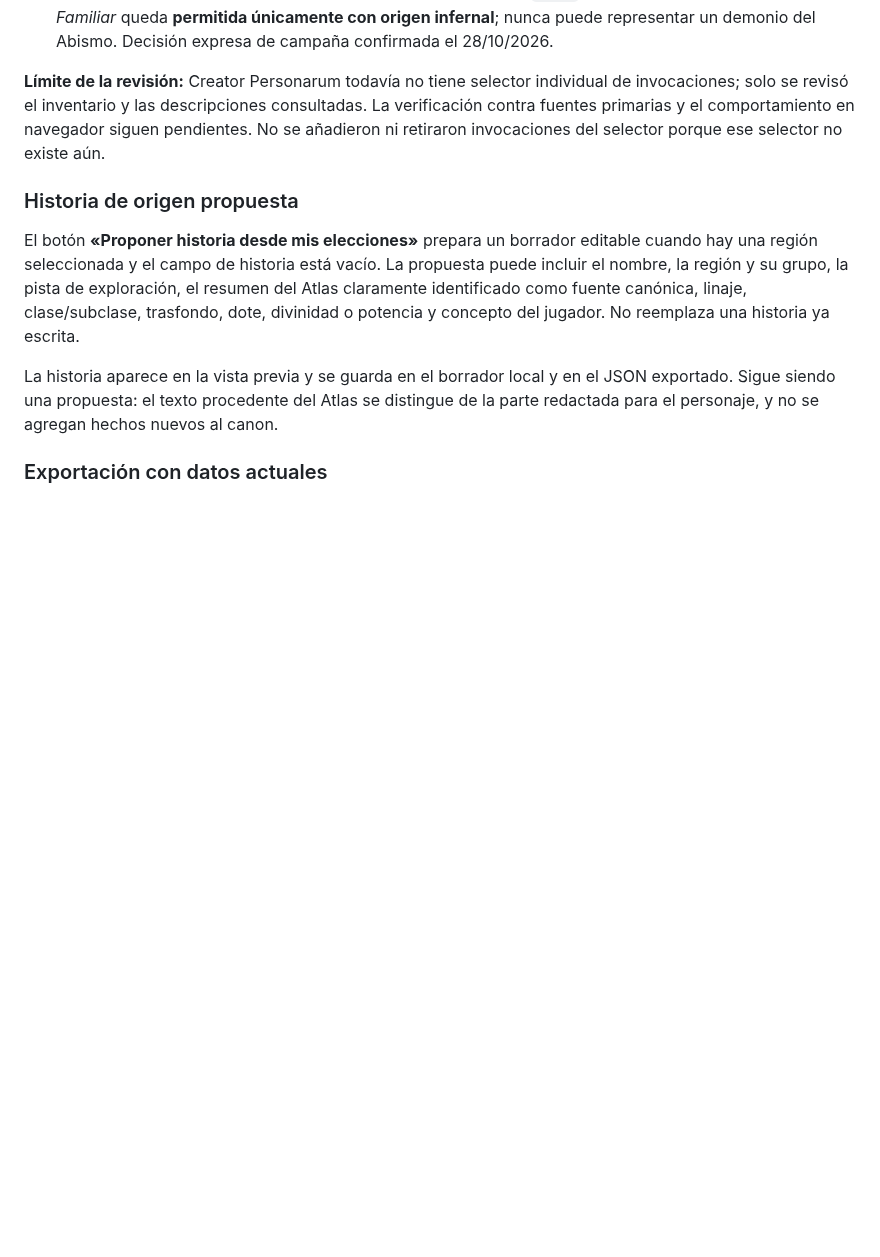
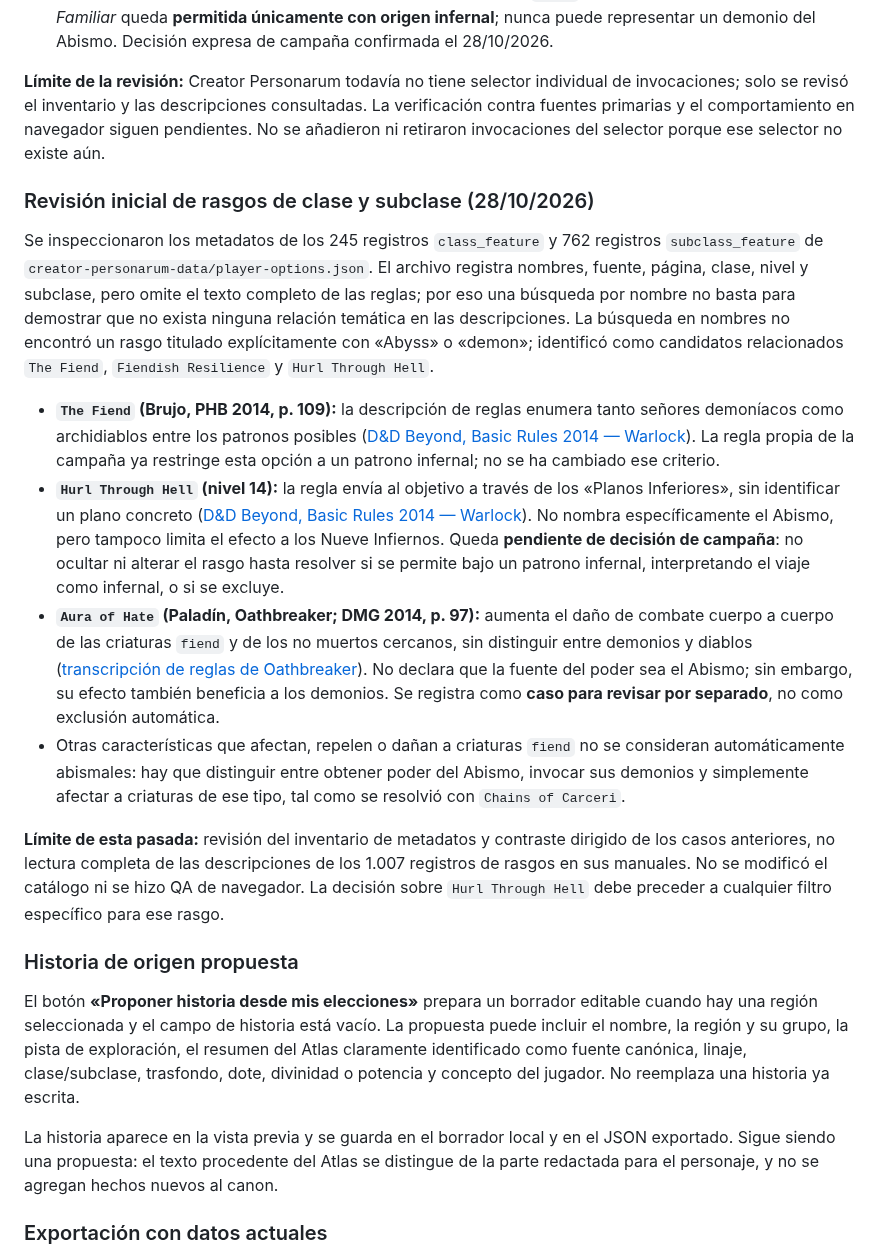
Before and after one commit to JRRGUILLE-bit/Foundry, a Markdown page: docs/creator-personarum-campaign-audit.md, the part around the change. Drawn GitHub-style; blank space fills up the shorter version.

Commit message:
docs: audit class and subclass feature candidates

```diff
--- a/docs/creator-personarum-campaign-audit.md
+++ b/docs/creator-personarum-campaign-audit.md
@@ -72,6 +72,17 @@ Casos relevantes:
 - **Pact of the Chain: imp y quasit no son equivalentes.** Las reglas Legacy/2014 enumeran cuatro formas especiales: imp, pseudodragon, quasit y sprite ([Pact of the Chain, Basic Rules 2014](https://roll20.net/compendium/dnd5e/Other%20Options%20and%20Features%3APact%20of%20the%20Chain)). El imp es un `fiend (devil)` y habla Infernal ([D&D Beyond, Imp](https://www.dndbeyond.com/sources/dnd/basic-rules-2014/monster-stat-blocks-i)); es infernal y queda **permitido**. El quasit es un `fiend (demon)` y habla Abyssal ([D&D Beyond, Quasit](https://www.dndbeyond.com/sources/dnd/basic-rules-2014/monster-stat-blocks-q)); es demoníaco y queda **prohibido** como familiar. Pseudodragon y sprite no se excluyen por esta regla. La opción general de tipo `fiend` para las formas normales de *Find Familiar* queda **permitida únicamente con origen infernal**; nunca puede representar un demonio del Abismo. Decisión expresa de campaña confirmada el 28/10/2026.
 
 **Límite de la revisión:** Creator Personarum todavía no tiene selector individual de invocaciones; solo se revisó el inventario y las descripciones consultadas. La verificación contra fuentes primarias y el comportamiento en navegador siguen pendientes. No se añadieron ni retiraron invocaciones del selector porque ese selector no existe aún.
+### Revisión inicial de rasgos de clase y subclase (28/10/2026)
+
+Se inspeccionaron los metadatos de los 245 registros `class_feature` y 762 registros `subclass_feature` de `creator-personarum-data/player-options.json`. El archivo registra nombres, fuente, página, clase, nivel y subclase, pero omite el texto completo de las reglas; por eso una búsqueda por nombre no basta para demostrar que no exista ninguna relación temática en las descripciones. La búsqueda en nombres no encontró un rasgo titulado explícitamente con «Abyss» o «demon»; identificó como candidatos relacionados `The Fiend`, `Fiendish Resilience` y `Hurl Through Hell`.
+
+- **`The Fiend` (Brujo, PHB 2014, p. 109):** la descripción de reglas enumera tanto señores demoníacos como archidiablos entre los patronos posibles ([D&D Beyond, Basic Rules 2014 — Warlock](https://www.dndbeyond.com/sources/dnd/basic-rules-2014/classes)). La regla propia de la campaña ya restringe esta opción a un patrono infernal; no se ha cambiado ese criterio.
+- **`Hurl Through Hell` (nivel 14):** la regla envía al objetivo a través de los «Planos Inferiores», sin identificar un plano concreto ([D&D Beyond, Basic Rules 2014 — Warlock](https://www.dndbeyond.com/sources/dnd/basic-rules-2014/classes)). No nombra específicamente el Abismo, pero tampoco limita el efecto a los Nueve Infiernos. Queda **pendiente de decisión de campaña**: no ocultar ni alterar el rasgo hasta resolver si se permite bajo un patrono infernal, interpretando el viaje como infernal, o si se excluye.
+- **`Aura of Hate` (Paladín, Oathbreaker; DMG 2014, p. 97):** aumenta el daño de combate cuerpo a cuerpo de las criaturas `fiend` y de los no muertos cercanos, sin distinguir entre demonios y diablos ([transcripción de reglas de Oathbreaker](https://dnd5e.wikidot.com/paladin:oathbreaker)). No declara que la fuente del poder sea el Abismo; sin embargo, su efecto también beneficia a los demonios. Se registra como **caso para revisar por separado**, no como exclusión automática.
+- Otras características que afectan, repelen o dañan a criaturas `fiend` no se consideran automáticamente abismales: hay que distinguir entre obtener poder del Abismo, invocar sus demonios y simplemente afectar a criaturas de ese tipo, tal como se resolvió con `Chains of Carceri`.
+
+**Límite de esta pasada:** revisión del inventario de metadatos y contraste dirigido de los casos anteriores, no lectura completa de las descripciones de los 1.007 registros de rasgos en sus manuales. No se modificó el catálogo ni se hizo QA de navegador. La decisión sobre `Hurl Through Hell` debe preceder a cualquier filtro específico para ese rasgo.
+
 ### Historia de origen propuesta
 
 El botón **«Proponer historia desde mis elecciones»** prepara un borrador editable cuando hay una región seleccionada y el campo de historia está vacío. La propuesta puede incluir el nombre, la región y su grupo, la pista de exploración, el resumen del Atlas claramente identificado como fuente canónica, linaje, clase/subclase, trasfondo, dote, divinidad o potencia y concepto del jugador. No reemplaza una historia ya escrita.
```
